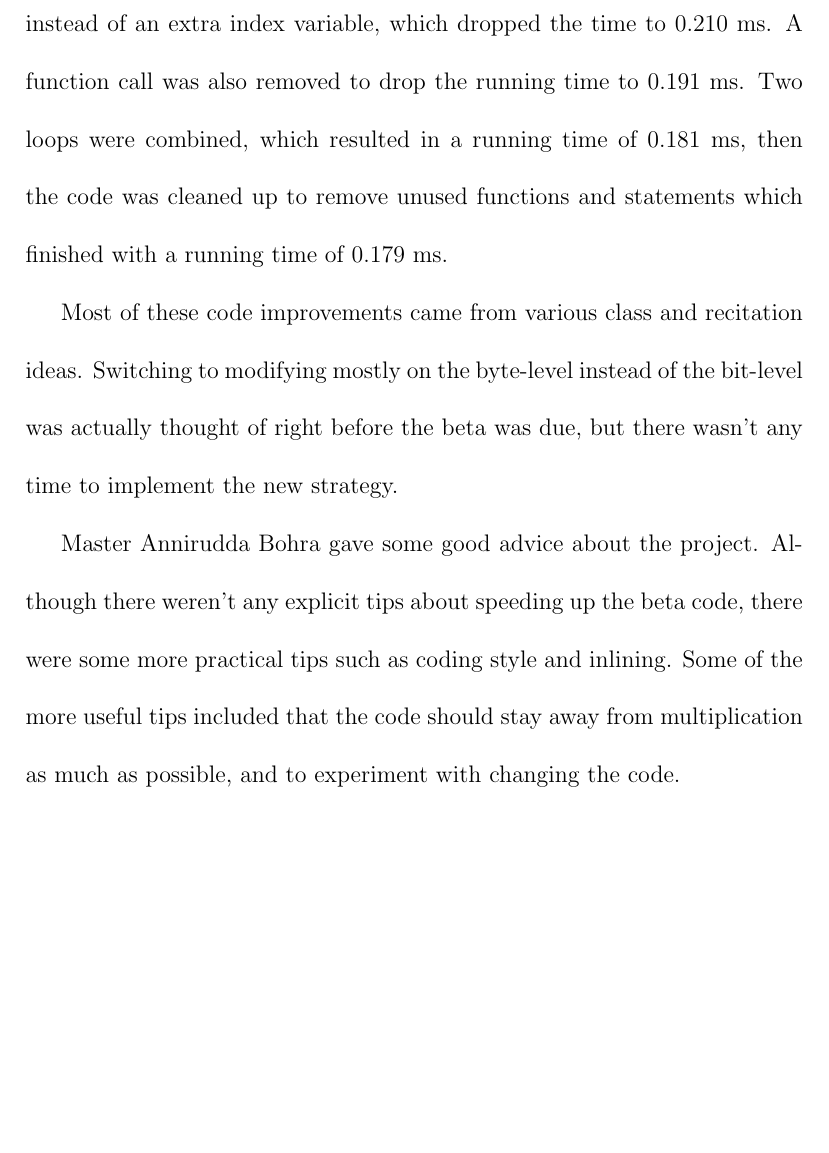
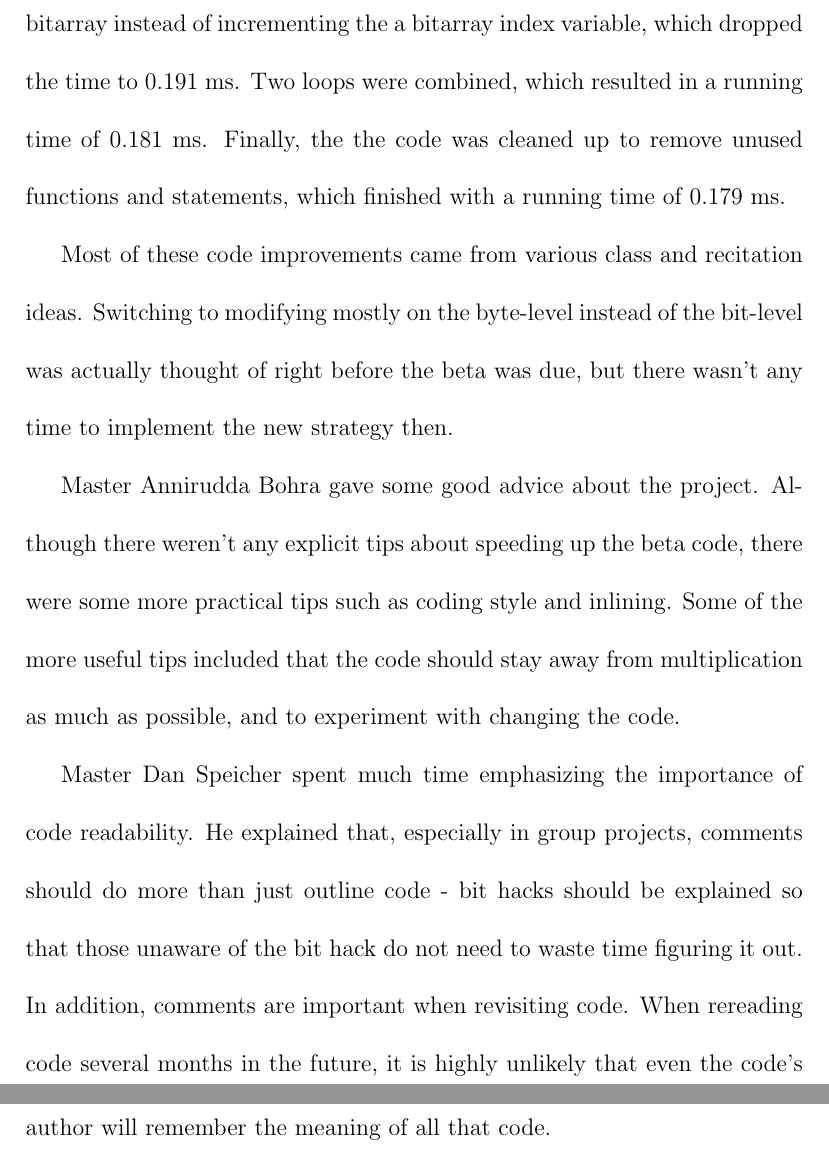
Before and after one commit to albertyw/6.172, a LaTeX document (writeup_final.tex): part of page 2 of 2 before the commit and two parts of pages 2 and 3 of 3 after it, the two joined at a grey line, cut so that both start at the same text, the shorter picture padded with empty space. Compiled offline with pdfLaTeX.

Commit message:
Updated writeup

```diff
--- a/writeup_final.tex
+++ b/writeup_final.tex
@@ -25,5 +20,0 @@ called many times in our code.  This inlining dropped the time down to 0.270 ms.
-Three loops were also optimized to increment a pointer directly, instead of an extra
-index variable, which dropped the time to 0.210 ms.  A function call was also
-removed to drop the running time to 0.191 ms.  Two loops were combined, which
-resulted in a running time of 0.181 ms, then the code was cleaned up to remove
-unused functions and statements which finished with a running time of 0.179 ms.
@@ -30,8 +24,12 @@ unused functions and statements which finished with a running time of 0.179 ms.
+Three for-loops were optimized to increment a pointer to the bitarray instead of
+incrementing the a bitarray index variable, which dropped the time to 0.191 ms.  Two loops were combined, which
+resulted in a running time of 0.181 ms. Finally, the the code was cleaned up to remove
+unused functions and statements, which finished with a running time of 0.179 ms.
 
 Most of these code improvements came from various class and recitation ideas.
 Switching to modifying mostly on the byte-level instead of the bit-level was actually
 thought of right before the beta was due, but there wasn't any time to implement
-the new strategy.
+the new strategy then.
 
 Master Annirudda Bohra gave some good advice about the project.  Although there
 weren't any explicit tips about speeding up the beta code, there were some
@@ -39,4 +37,11 @@ more practical tips such as coding style and inlining.  Some of the more useful
 tips included that the code should stay away from multiplication as much as possible,
 and to experiment with changing the code.
 
+Master Dan Speicher spent much time emphasizing the importance of code readability.
+He explained that, especially in group projects, comments should
+do more than just outline code - bit hacks should be explained so that those unaware
+of the bit hack do not need to waste time figuring it out. In addition, comments
+are important when revisiting code. When rereading code several months in the future, it is highly
+unlikely that even the code's author will remember the meaning of all that code.
+
 \end{document}
```
Also changed, not shown: writeup_final.tex (11 more changed lines).
